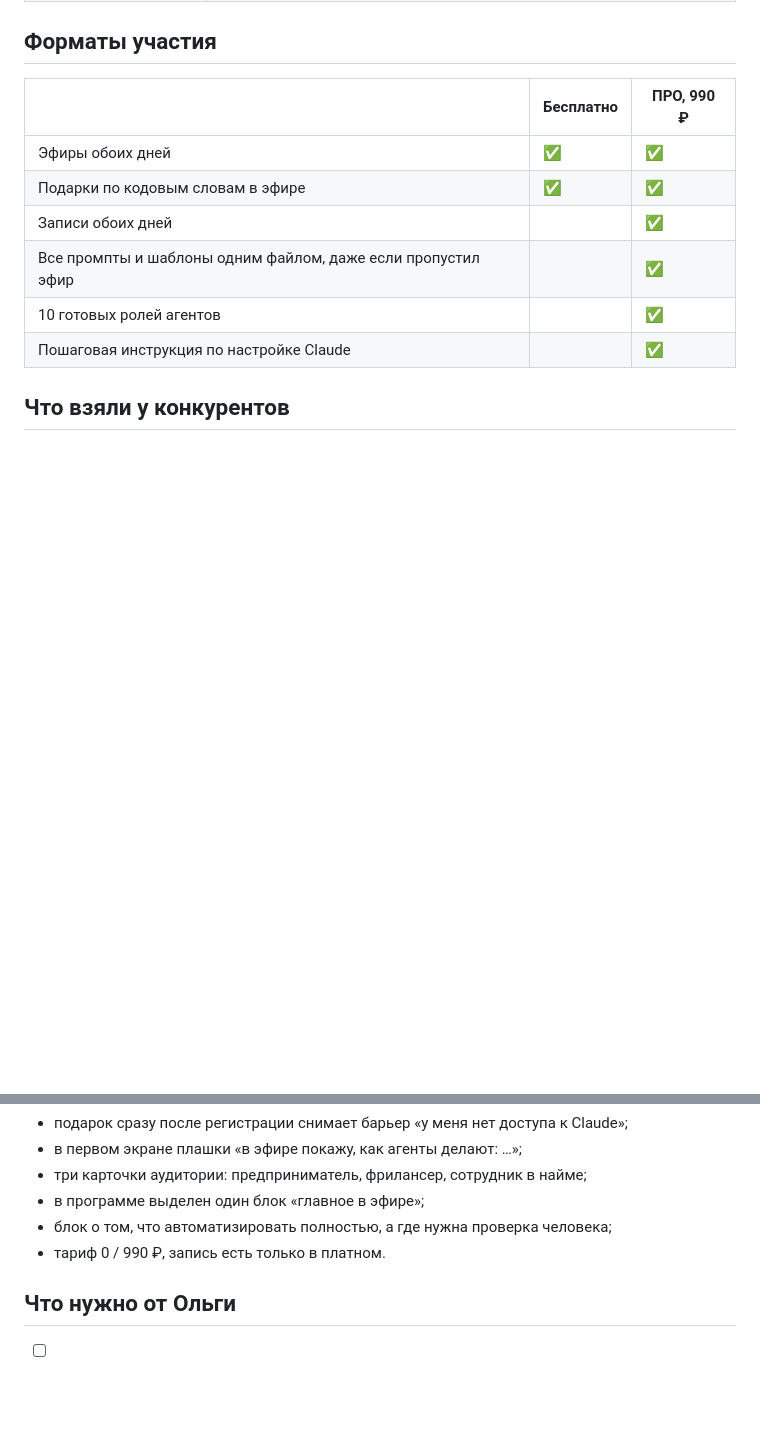
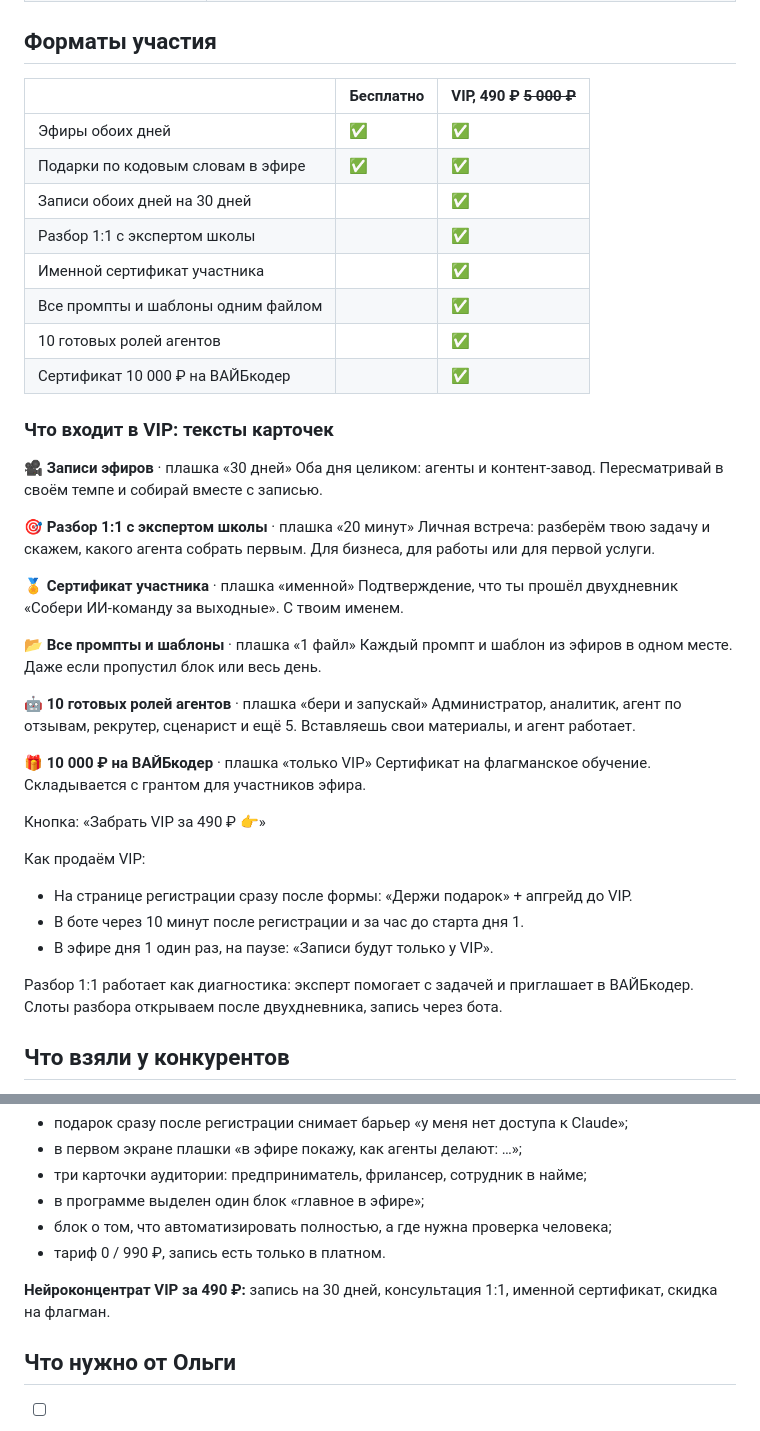
Before and after one commit to olgapuzanova0311-art/a, a Markdown page: brand/zapusk-ii-komanda.md, 2 parts joined by grey strips. Drawn GitHub-style; blank space fills up the shorter version.

Commit message:
VIP 490 ₽ с бонусами в программе двухдневника
Co-Authored-By: Claude Opus 5.5 <noreply@anthropic.com>
Claude-Session: https://claude.ai/code/session_01YJ46gFNh2tqyNbJXRrCkHc

```diff
--- a/brand/zapusk-ii-komanda.md
+++ b/brand/zapusk-ii-komanda.md
@@ -282,14 +282,45 @@
 
 ## Форматы участия
 
-| | Бесплатно | ПРО, 990 ₽ |
+| | Бесплатно | VIP, 490 ₽ ~~5 000 ₽~~ |
 |---|---|---|
 | Эфиры обоих дней | ✅ | ✅ |
 | Подарки по кодовым словам в эфире | ✅ | ✅ |
-| Записи обоих дней | | ✅ |
-| Все промпты и шаблоны одним файлом, даже если пропустил эфир | | ✅ |
+| Записи обоих дней на 30 дней | | ✅ |
+| Разбор 1:1 с экспертом школы | | ✅ |
+| Именной сертификат участника | | ✅ |
+| Все промпты и шаблоны одним файлом | | ✅ |
 | 10 готовых ролей агентов | | ✅ |
-| Пошаговая инструкция по настройке Claude | | ✅ |
+| Сертификат 10 000 ₽ на ВАЙБкодер | | ✅ |
+
+### Что входит в VIP: тексты карточек
+
+**🎥 Записи эфиров** · плашка «30 дней»
+Оба дня целиком: агенты и контент-завод. Пересматривай в своём темпе и собирай вместе с записью.
+
+**🎯 Разбор 1:1 с экспертом школы** · плашка «20 минут»
+Личная встреча: разберём твою задачу и скажем, какого агента собрать первым. Для бизнеса, для работы или для первой услуги.
+
+**🏅 Сертификат участника** · плашка «именной»
+Подтверждение, что ты прошёл двухдневник «Собери ИИ-команду за выходные». С твоим именем.
+
+**📂 Все промпты и шаблоны** · плашка «1 файл»
+Каждый промпт и шаблон из эфиров в одном месте. Даже если пропустил блок или весь день.
+
+**🤖 10 готовых ролей агентов** · плашка «бери и запускай»
+Администратор, аналитик, агент по отзывам, рекрутер, сценарист и ещё 5. Вставляешь свои материалы, и агент работает.
+
+**🎁 10 000 ₽ на ВАЙБкодер** · плашка «только VIP»
+Сертификат на флагманское обучение. Складывается с грантом для участников эфира.
+
+Кнопка: «Забрать VIP за 490 ₽ 👉»
+
+Как продаём VIP:
+- На странице регистрации сразу после формы: «Держи подарок» + апгрейд до VIP.
+- В боте через 10 минут после регистрации и за час до старта дня 1.
+- В эфире дня 1 один раз, на паузе: «Записи будут только у VIP».
+
+Разбор 1:1 работает как диагностика: эксперт помогает с задачей и приглашает в ВАЙБкодер. Слоты разбора открываем после двухдневника, запись через бота.
 
 ## Что взяли у конкурентов
 
@@ -303,6 +334,8 @@
 - блок о том, что автоматизировать полностью, а где нужна проверка человека;
 - тариф 0 / 990 ₽, запись есть только в платном.
 
+**Нейроконцентрат VIP за 490 ₽:** запись на 30 дней, консультация 1:1, именной сертификат, скидка на флагман.
+
 ## Что нужно от Ольги
 
 - [ ] Сервис для ИИ-видео и аватара (День 2, блок 3)
```
